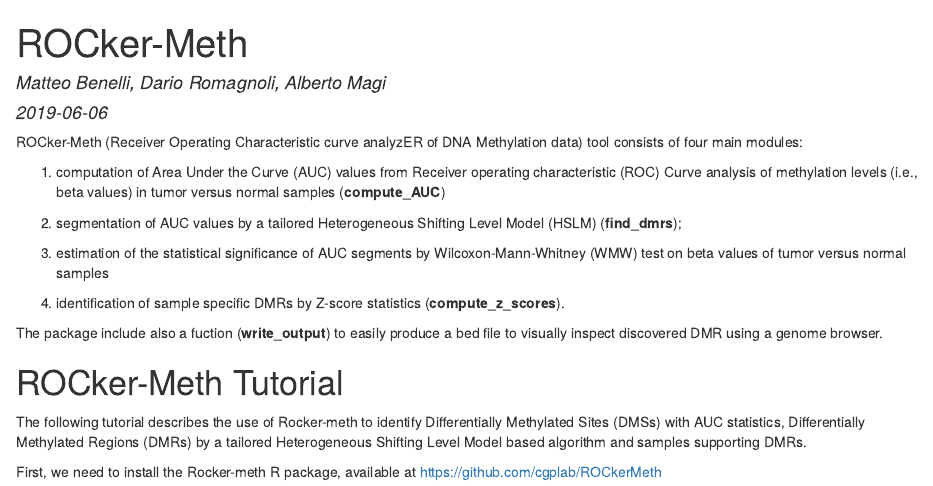
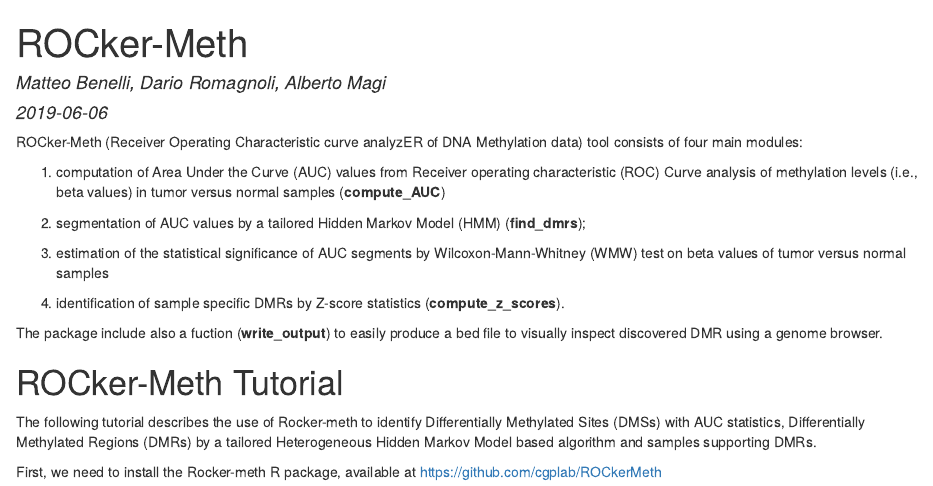
Before and after one commit to cgplab/Rockermeth, an R Markdown document (vignettes/ROCker-Meth.Rmd): the page in a window 1100 px wide, from its top. The pictures show the output file vignettes/ROCker-Meth.html that the author committed with the source, opened offline.

Commit message:
Update vignette

```diff
--- a/vignettes/ROCker-Meth.Rmd
+++ b/vignettes/ROCker-Meth.Rmd
@@ -16,8 +16,8 @@ Methylation data) tool consists of four main modules:
    characteristic (ROC) Curve analysis of methylation levels (i.e., beta
    values) in tumor versus normal samples (**compute_AUC**)
 
-2. segmentation of AUC values by a tailored Heterogeneous Shifting Level Model
-   (HSLM) (**find_dmrs**);
+2. segmentation of AUC values by a tailored Hidden Markov Model
+   (HMM) (**find_dmrs**);
 
 3. estimation of the statistical significance of AUC segments by
    Wilcoxon-Mann-Whitney (WMW) test on beta values of tumor versus normal
@@ -31,7 +31,7 @@ to visually inspect discovered DMR using a genome browser.
 # ROCker-Meth Tutorial
 The following tutorial describes the use of Rocker-meth to identify
 Differentially Methylated Sites (DMSs) with AUC statistics, Differentially Methylated Regions (DMRs)
-by a tailored Heterogeneous Shifting Level Model based algorithm and samples supporting DMRs.
+by a tailored Heterogeneous Hidden Markov Model based algorithm and samples supporting DMRs.
 
 First, we need to install the Rocker-meth R package, available at https://github.com/cgplab/ROCkerMeth
 
```
Also changed, not shown: vignettes/ROCker-Meth.html, vignettes/ROCker-Meth.Rmd (4 more changed lines).
